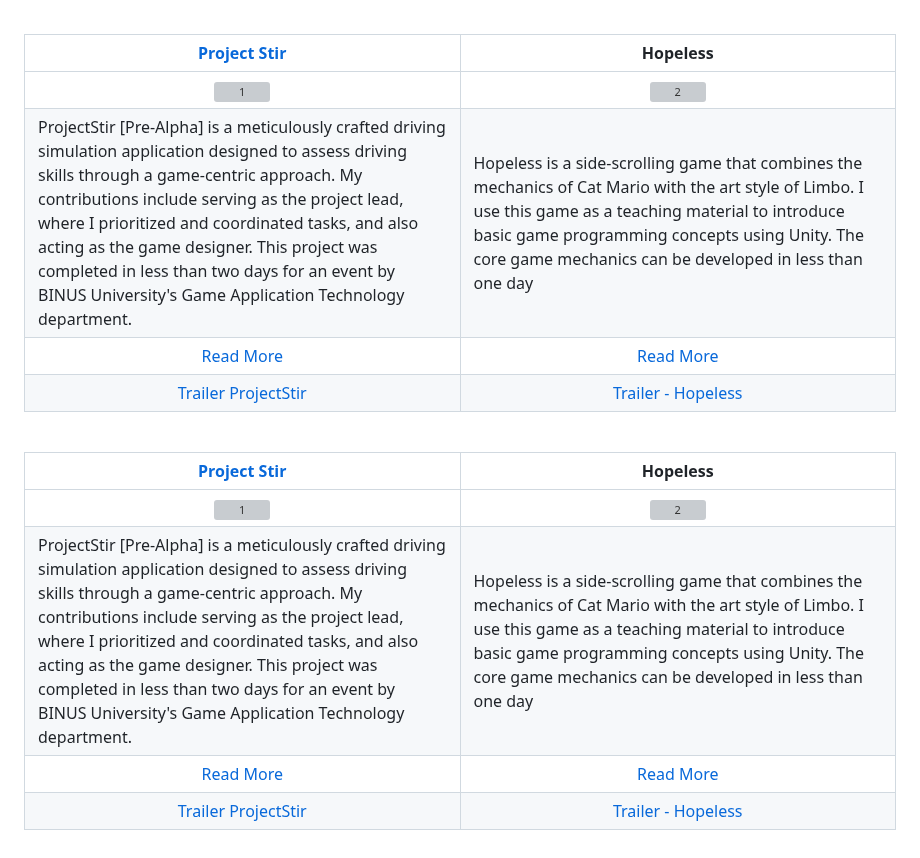
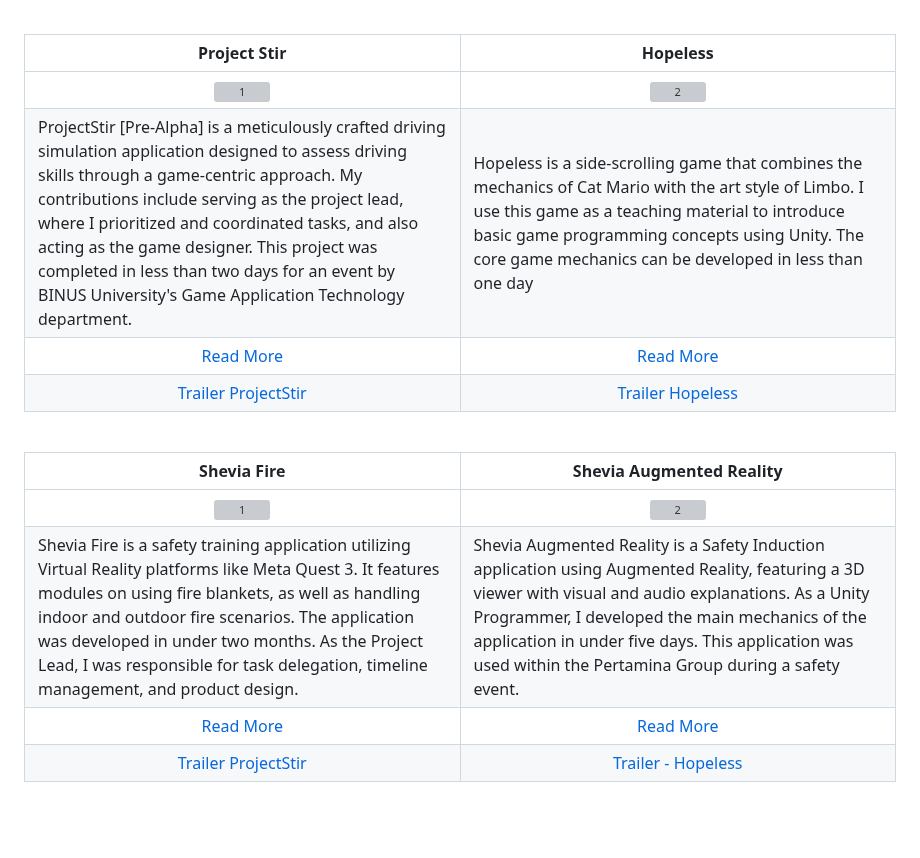
Before and after one commit to fajarnadril/fajarnadril, a Markdown page: README.md, the part around one of its changes. Drawn GitHub-style; blank space fills up the shorter version; grey boxes are pictures that could not be loaded.

```diff
--- a/README.md
+++ b/README.md
@@ -33,7 +33,7 @@ Fajar's expertise as a generalist is complemented by his passion for research, v
     </tr>
     <tr>
       <td align="center"><a href="https://www.youtube.com/watch?v=UWn3G_PZ_fA">Trailer ProjectStir</a></td> <!--link-->
-      <td align="center"><a href="https://www.youtube.com/watch?v=MXbSJmlWlX0">Trailer - Hopeless </a></td> <!--link-->
+      <td align="center"><a href="https://www.youtube.com/watch?v=MXbSJmlWlX0">Trailer Hopeless </a></td> <!--link-->
     </tr>
   </tbody>
 </table>
@@ -45,8 +45,8 @@ Fajar's expertise as a generalist is complemented by his passion for research, v
 <table width="100%">
   <thead>
     <tr>
-      <th width="50%" align="center"><a href="https://github.com/KXLVXN7/KXLVXN7/blob/main/gif/pstir.gif">Project Stir </a></th> <!--tittle-->
-      <th width="50%" align="center"><a href="">Hopeless</a></th> <!--tittle-->
+      <th width="50%" align="center"><a href="">Shevia Fire</a></th> <!--tittle 3-->
+      <th width="50%" align="center"><a href="">Shevia Augmented Reality</a></th> <!--tittle 4-->
     </tr>
   </thead>
   <tbody>
@@ -59,8 +59,8 @@ Fajar's expertise as a generalist is complemented by his passion for research, v
       </td>
     </tr>
     <tr>
-      <td valign="text-top">ProjectStir [Pre-Alpha] is a meticulously crafted driving simulation application designed to assess driving skills through a game-centric approach. My contributions include serving as the project lead, where I prioritized and coordinated tasks, and also acting as the game designer. This project was completed in less than two days for an event by BINUS University's Game Application Technology department.</td> <!--desc-->
-      <td valign="text-top">Hopeless is a side-scrolling game that combines the mechanics of Cat Mario with the art style of Limbo. I use this game as a teaching material to introduce basic game programming concepts using Unity. The core game mechanics can be developed in less than one day</td> <!--desc-->
+      <td valign="text-top">Shevia Fire is a safety training application utilizing Virtual Reality platforms like Meta Quest 3. It features modules on using fire blankets, as well as handling indoor and outdoor fire scenarios. The application was developed in under two months. As the Project Lead, I was responsible for task delegation, timeline management, and product design.</td> <!--desc-->
+      <td valign="text-top">Shevia Augmented Reality is a Safety Induction application using Augmented Reality, featuring a 3D viewer with visual and audio explanations. As a Unity Programmer, I developed the main mechanics of the application in under five days. This application was used within the Pertamina Group during a safety event.</td> <!--desc-->
     </tr>
     <tr>
       <td align="center"><a href="https://github.com/fajarnadril/Project-Stir">Read More</a></td> <!--link-->
```
Also changed, not shown: other parts of README.md (+3 -3 lines).
